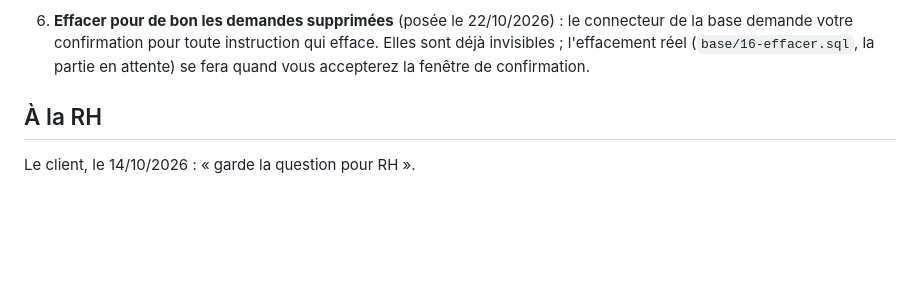
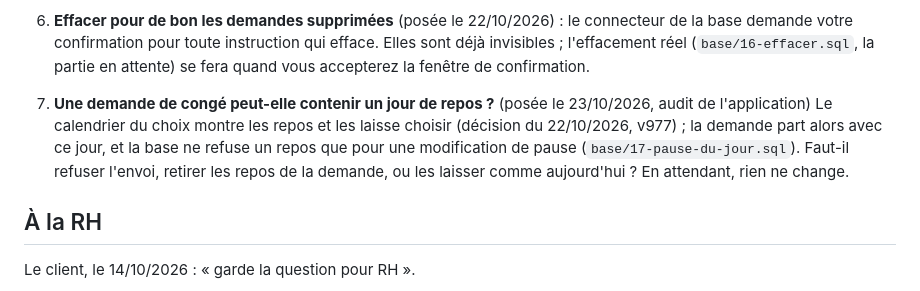
Before and after one commit to CronoBots/GROUPS, a Markdown page: docs/questions-client.md, the part around the change. Drawn GitHub-style; blank space fills up the shorter version.

Commit message:
Questions : une demande de congé peut-elle contenir un jour de repos ?
Relevé par l'audit des demandes : le calendrier du choix laisse
choisir les repos (décision du 22/10, v977) et la base ne les refuse
que pour une modification de pause. Rien ne change en attendant.

Co-Authored-By: Claude Opus 5.5 <noreply@anthropic.com>
Claude-Session: https://claude.ai/code/session_018SoS5sV23coebxzgZ5uJvW

```diff
--- a/docs/questions-client.md
+++ b/docs/questions-client.md
@@ -51,6 +51,13 @@ des questions au client ».
    instruction qui efface. Elles sont déjà invisibles ; l'effacement
    réel (`base/16-effacer.sql`, la partie en attente) se fera quand
    vous accepterez la fenêtre de confirmation.
+8. **Une demande de congé peut-elle contenir un jour de repos ?**
+   (posée le 23/10/2026, audit de l'application) Le calendrier du choix
+   montre les repos et les laisse choisir (décision du 22/10/2026, v977) ;
+   la demande part alors avec ce jour, et la base ne refuse un repos que
+   pour une modification de pause (`base/17-pause-du-jour.sql`). Faut-il
+   refuser l'envoi, retirer les repos de la demande, ou les laisser comme
+   aujourd'hui ? En attendant, rien ne change.
 
 ## À la RH
 
```
